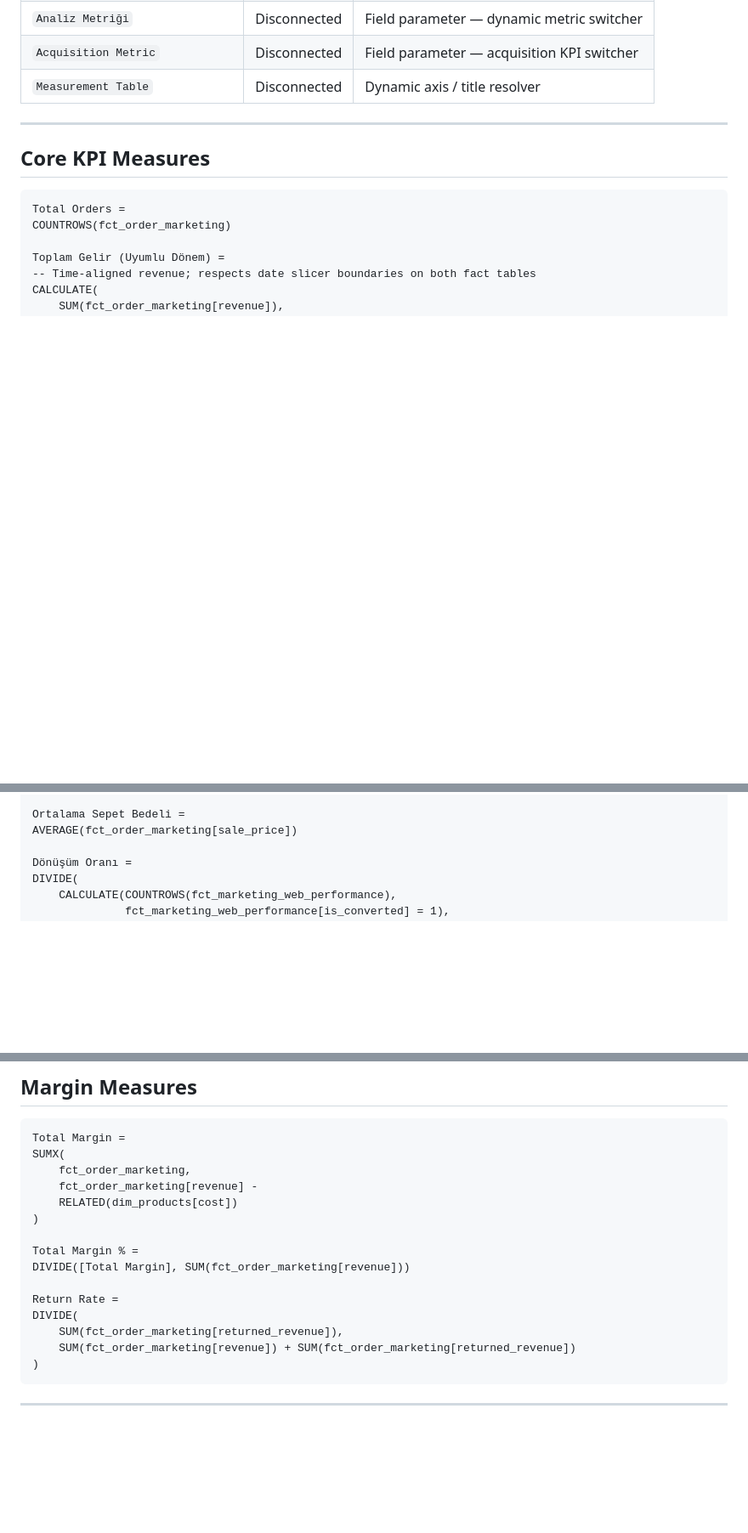
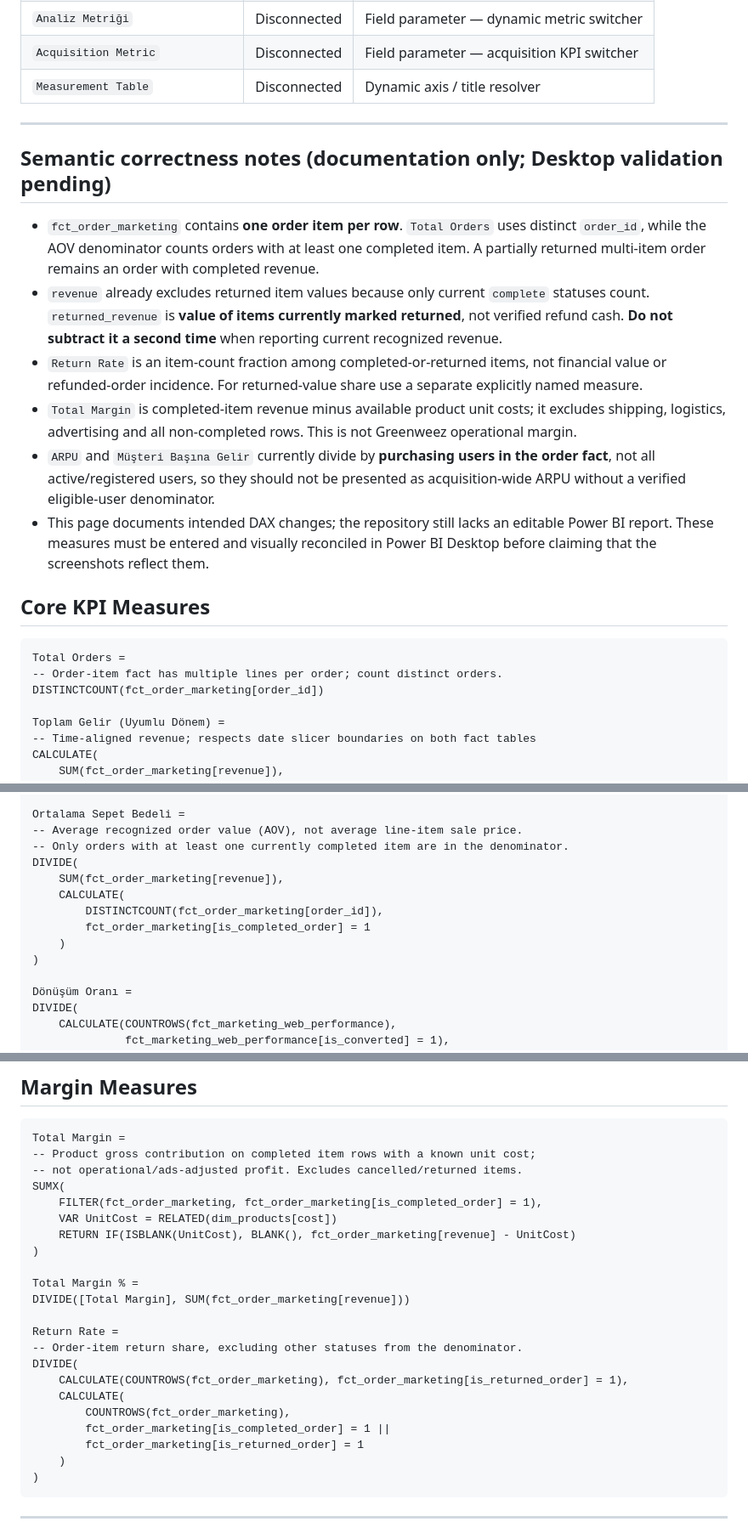
Before and after one commit to senanurcetin/E-commerce, a Markdown page: docs/dax-measures.md, 3 parts joined by grey strips. Shown at 85% size. Rendered like a GitHub page; blank space fills up the shorter version.

Commit message:
fix(dax): use correct order/AOV grain and explicit margin and return semantics

````diff
--- a/docs/dax-measures.md
+++ b/docs/dax-measures.md
@@ -19,11 +19,21 @@ Model: `dim_user` → `fct_order_marketing` ← `dim_products` | `fct_marketing_
 
 ---
 
+## Semantic correctness notes (documentation only; Desktop validation pending)
+
+- `fct_order_marketing` contains **one order item per row**. `Total Orders` uses distinct `order_id`, while the AOV denominator counts orders with at least one completed item. A partially returned multi-item order remains an order with completed revenue.
+- `revenue` already excludes returned item values because only current `complete` statuses count. `returned_revenue` is **value of items currently marked returned**, not verified refund cash. **Do not subtract it a second time** when reporting current recognized revenue.
+- `Return Rate` is an item-count fraction among completed-or-returned items, not financial value or refunded-order incidence. For returned-value share use a separate explicitly named measure.
+- `Total Margin` is completed-item revenue minus available product unit costs; it excludes shipping, logistics, advertising and all non-completed rows. This is not Greenweez operational margin.
+- `ARPU` and `Müşteri Başına Gelir` currently divide by **purchasing users in the order fact**, not all active/registered users, so they should not be presented as acquisition-wide ARPU without a verified eligible-user denominator.
+- This page documents intended DAX changes; the repository still lacks an editable Power BI report. These measures must be entered and visually reconciled in Power BI Desktop before claiming that the screenshots reflect them.
+
 ## Core KPI Measures
 
 ```dax
 Total Orders =
-COUNTROWS(fct_order_marketing)
+-- Order-item fact has multiple lines per order; count distinct orders.
+DISTINCTCOUNT(fct_order_marketing[order_id])
 
 Toplam Gelir (Uyumlu Dönem) =
 -- Time-aligned revenue; respects date slicer boundaries on both fact tables
@@ -46,7 +56,15 @@ DIVIDE(
 )
 
 Ortalama Sepet Bedeli =
-AVERAGE(fct_order_marketing[sale_price])
+-- Average recognized order value (AOV), not average line-item sale price.
+-- Only orders with at least one currently completed item are in the denominator.
+DIVIDE(
+    SUM(fct_order_marketing[revenue]),
+    CALCULATE(
+        DISTINCTCOUNT(fct_order_marketing[order_id]),
+        fct_order_marketing[is_completed_order] = 1
+    )
+)
 
 Dönüşüm Oranı =
 DIVIDE(
@@ -130,19 +148,26 @@ DIVIDE([Aynı Gün Satın Alan Kullanıcılar], [İlk Sipariş Müşteri Sayıs
 
 ```dax
 Total Margin =
+-- Product gross contribution on completed item rows with a known unit cost;
+-- not operational/ads-adjusted profit. Excludes cancelled/returned items.
 SUMX(
-    fct_order_marketing,
-    fct_order_marketing[revenue] -
-    RELATED(dim_products[cost])
+    FILTER(fct_order_marketing, fct_order_marketing[is_completed_order] = 1),
+    VAR UnitCost = RELATED(dim_products[cost])
+    RETURN IF(ISBLANK(UnitCost), BLANK(), fct_order_marketing[revenue] - UnitCost)
 )
 
 Total Margin % =
 DIVIDE([Total Margin], SUM(fct_order_marketing[revenue]))
 
 Return Rate =
+-- Order-item return share, excluding other statuses from the denominator.
 DIVIDE(
-    SUM(fct_order_marketing[returned_revenue]),
-    SUM(fct_order_marketing[revenue]) + SUM(fct_order_marketing[returned_revenue])
+    CALCULATE(COUNTROWS(fct_order_marketing), fct_order_marketing[is_returned_order] = 1),
+    CALCULATE(
+        COUNTROWS(fct_order_marketing),
+        fct_order_marketing[is_completed_order] = 1 ||
+        fct_order_marketing[is_returned_order] = 1
+    )
 )
 ```
 
````
